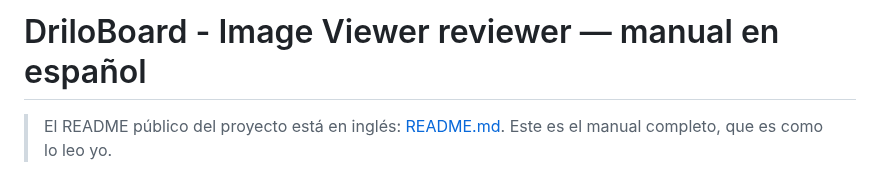
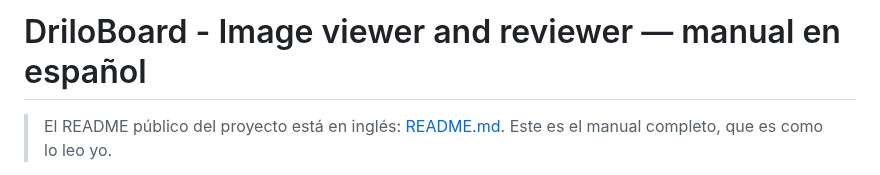
Before and after one commit to Cokedrilo/DriloBoard, a Markdown page: README.es.md, the part around the change. GitHub-like rendering.

```diff
--- a/README.es.md
+++ b/README.es.md
@@ -1,4 +1,4 @@
-# DriloBoard - Image Viewer reviewer — manual en español
+# DriloBoard - Image viewer and reviewer — manual en español
 
 > El README público del proyecto está en inglés: [README.md](README.md).
 > Este es el manual completo, que es como lo leo yo.
```
Also changed, not shown: README.md (+11 -1 lines), docs/compare.png (added), docs/editor.png (added), docs/screenshot.png (added).
